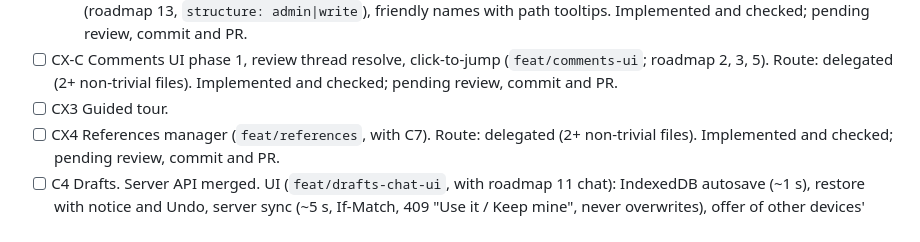
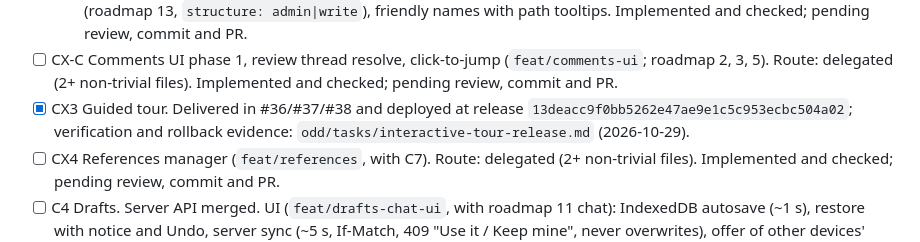
Before and after one commit to FullFran/galley, a Markdown page: odd/tasks/galley-comfort.md, the part around the change. GitHub-like rendering.

```diff
--- a/odd/tasks/galley-comfort.md
+++ b/odd/tasks/galley-comfort.md
@@ -162,7 +162,9 @@ edit it, but anyone with write access could still change it on GitHub).
 - [ ] CX-C Comments UI phase 1, review thread resolve, click-to-jump
   (`feat/comments-ui`; roadmap 2, 3, 5). Route: delegated (2+ non-trivial
   files). Implemented and checked; pending review, commit and PR.
-- [ ] CX3 Guided tour.
+- [x] CX3 Guided tour. Delivered in #36/#37/#38 and deployed at release
+  `13deacc9f0bb5262e47ae9e1c5c953ecbc504a02`; verification and rollback
+  evidence: `odd/tasks/interactive-tour-release.md` (2026-10-29).
 - [ ] CX4 References manager (`feat/references`, with C7). Route: delegated (2+
   non-trivial files). Implemented and checked; pending review, commit and PR.
 - [ ] C4 Drafts. Server API merged. UI (`feat/drafts-chat-ui`, with roadmap
```
Also changed, not shown: odd/tasks/interactive-tour-release.md (+2 -1 lines).
